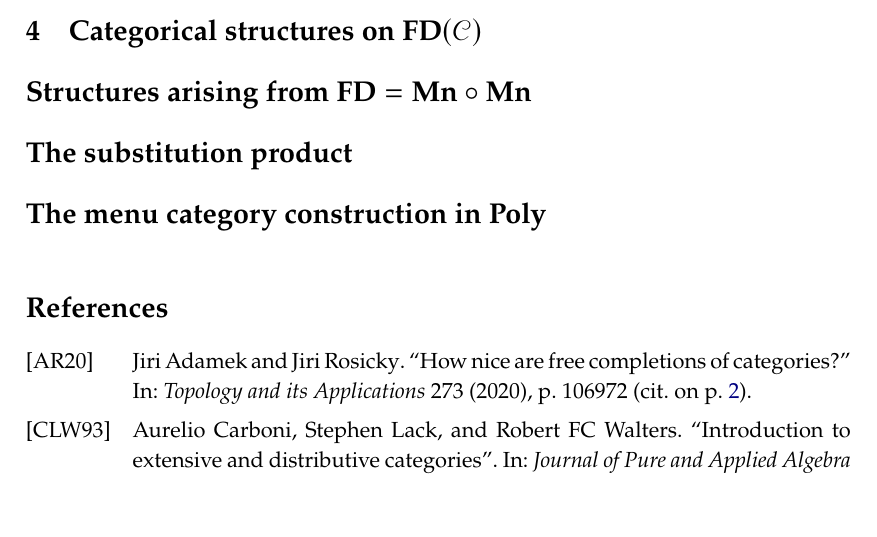
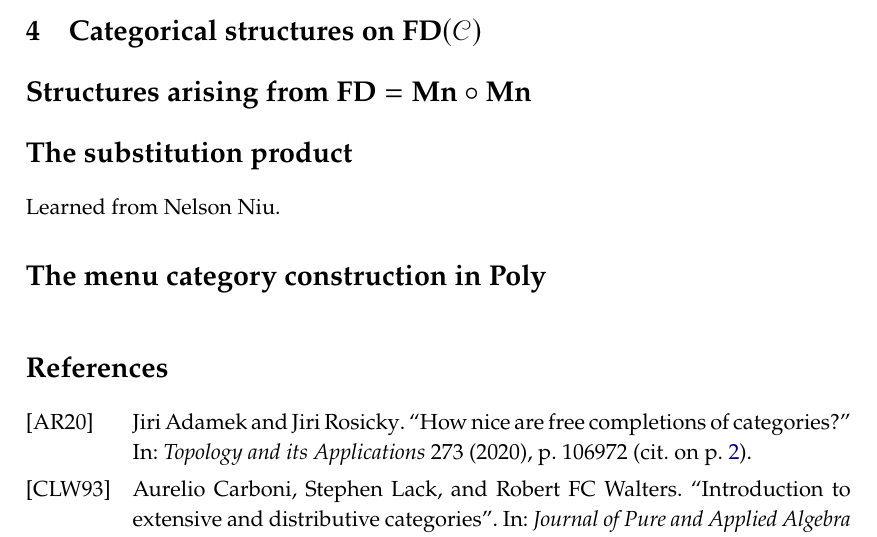
Before and after one commit to dspivak/agenda-cats, a LaTeX book (agenda-cats.tex): part of page 5 of 5, cut so that both start at the same text, the shorter picture padded with empty space. Compiled offline with pdfLaTeX.

Commit message:
credit nelson

```diff
--- a/agenda-cats.tex
+++ b/agenda-cats.tex
@@ -584,6 +584,8 @@ If $\cat{C}$ is extensive, then $\mn(\cat{C})$ is distributive.
 %---- Section ----%
 \section{The substitution product}
 
+Learned from Nelson Niu.
+
 %---- Section ----%
 \section{The menu category construction in $\poly$}
 
```
